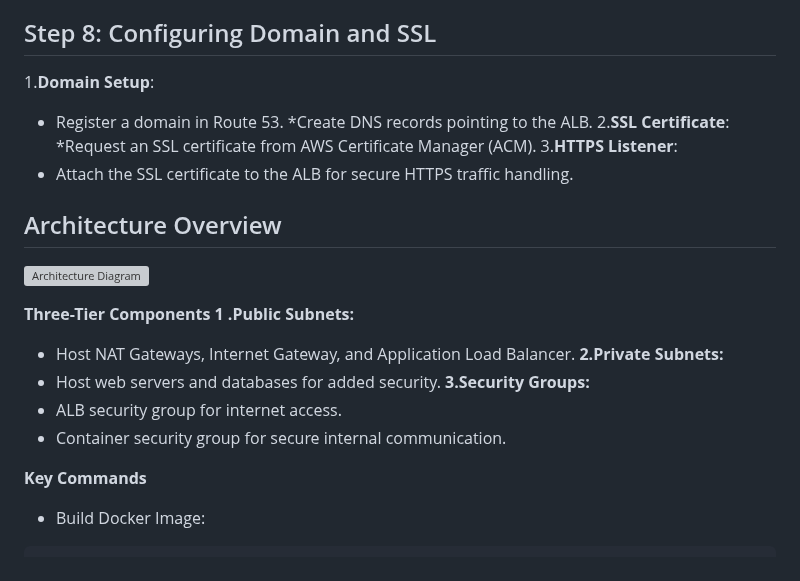
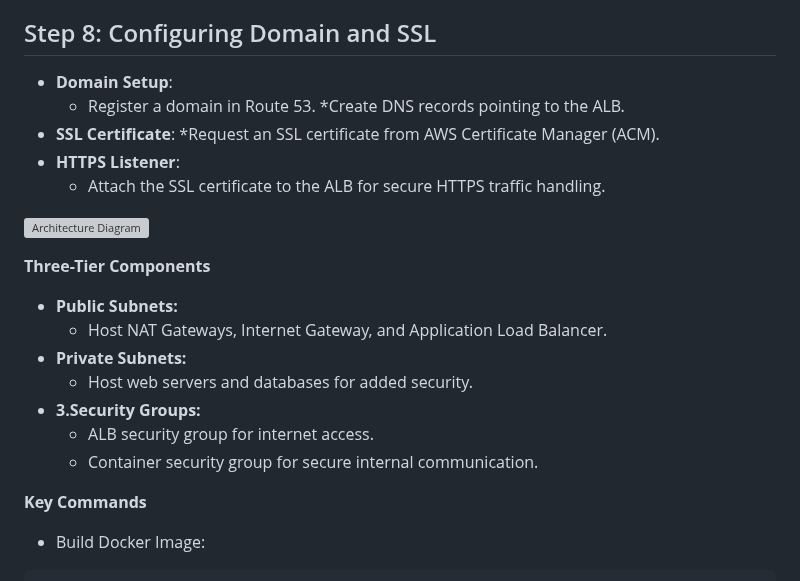
Before and after one commit to Simran-Kaur1996/Docker-Projects, a Markdown page: README.md, the part around the change. GitHub-like rendering; grey boxes are pictures that could not be loaded.

```diff
--- a/README.md
+++ b/README.md
@@ -125,25 +125,24 @@ docker push <ECR_URI>
 *Use private subnets and an ALB for traffic management.
 
 ## Step 8: Configuring Domain and SSL
-1.**Domain Setup**:
-* Register a domain in Route 53.
-*Create DNS records pointing to the ALB.
-2.**SSL Certificate**:
-*Request an SSL certificate from AWS Certificate Manager (ACM).
-3.**HTTPS Listener**:
-* Attach the SSL certificate to the ALB for secure HTTPS traffic handling.
+* **Domain Setup**:
+   * Register a domain in Route 53.
+   *Create DNS records pointing to the ALB.
+* **SSL Certificate**:
+   *Request an SSL certificate from AWS Certificate Manager (ACM).
+* **HTTPS Listener**:
+   * Attach the SSL certificate to the ALB for secure HTTPS traffic handling.
 
-## Architecture Overview
 ![Architecture Diagram](./Steps_14.png)
 
 **Three-Tier Components**
-**1 .Public Subnets:**
-* Host NAT Gateways, Internet Gateway, and Application Load Balancer.
-**2.Private Subnets:**
-* Host web servers and databases for added security.
-**3.Security Groups:**
-* ALB security group for internet access.
-* Container security group for secure internal communication.
+* **Public Subnets:**
+   * Host NAT Gateways, Internet Gateway, and Application Load Balancer.
+* **Private Subnets:**
+   * Host web servers and databases for added security.
+* **3.Security Groups:**
+   * ALB security group for internet access.
+   * Container security group for secure internal communication.
 
 **Key Commands**
 * Build Docker Image:
```
